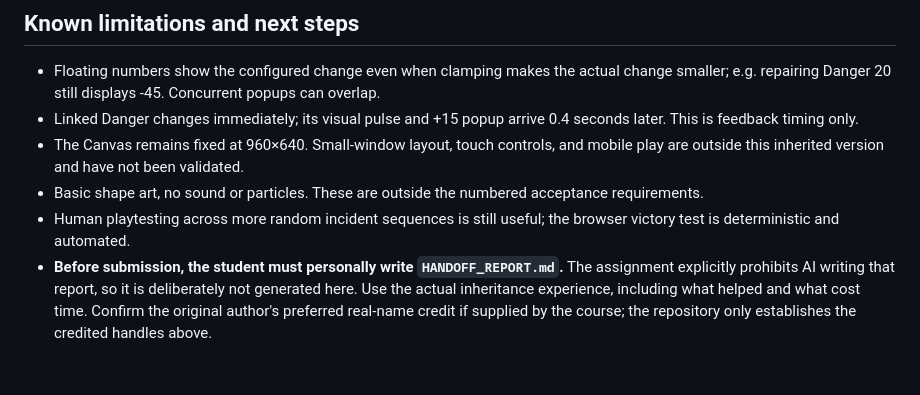
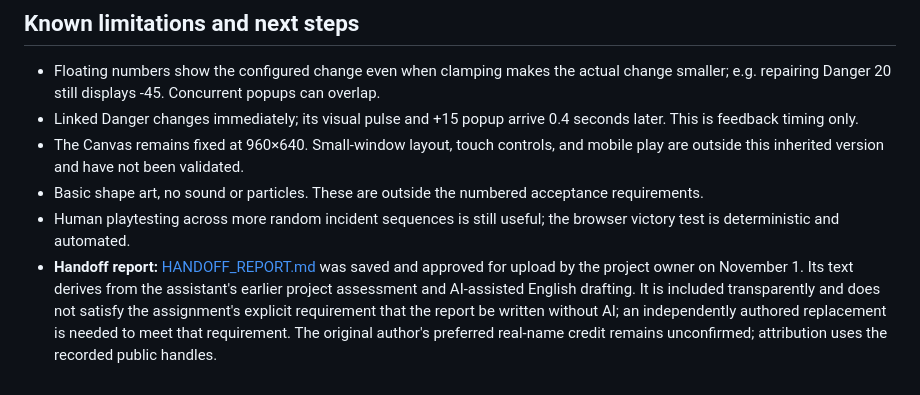
Before and after one commit to RyanZhou123232/chaos-lab-phase2, a Markdown page: README.md, the part around the change. GitHub-like rendering.

Commit message:
docs: add owner-approved handoff report and record AI assistance

```diff
--- a/README.md
+++ b/README.md
@@ -88,4 +88,4 @@ Real headless Chrome was tested with direct `file://` loading, actual browser ke
 - The Canvas remains fixed at 960×640. Small-window layout, touch controls, and mobile play are outside this inherited version and have not been validated.
 - Basic shape art, no sound or particles. These are outside the numbered acceptance requirements.
 - Human playtesting across more random incident sequences is still useful; the browser victory test is deterministic and automated.
-- **Before submission, the student must personally write `HANDOFF_REPORT.md`.** The assignment explicitly prohibits AI writing that report, so it is deliberately not generated here. Use the actual inheritance experience, including what helped and what cost time. Confirm the original author's preferred real-name credit if supplied by the course; the repository only establishes the credited handles above.
+- **Handoff report:** [HANDOFF_REPORT.md](HANDOFF_REPORT.md) was saved and approved for upload by the project owner on November 1. Its text derives from the assistant's earlier project assessment and AI-assisted English drafting. It is included transparently and does not satisfy the assignment's explicit requirement that the report be written without AI; an independently authored replacement is needed to meet that requirement. The original author's preferred real-name credit remains unconfirmed; attribution uses the recorded public handles.
```
Also changed, not shown: HANDOFF_REPORT.md (added, +17 -0 lines), prompt_log.md (+19 -0 lines).
